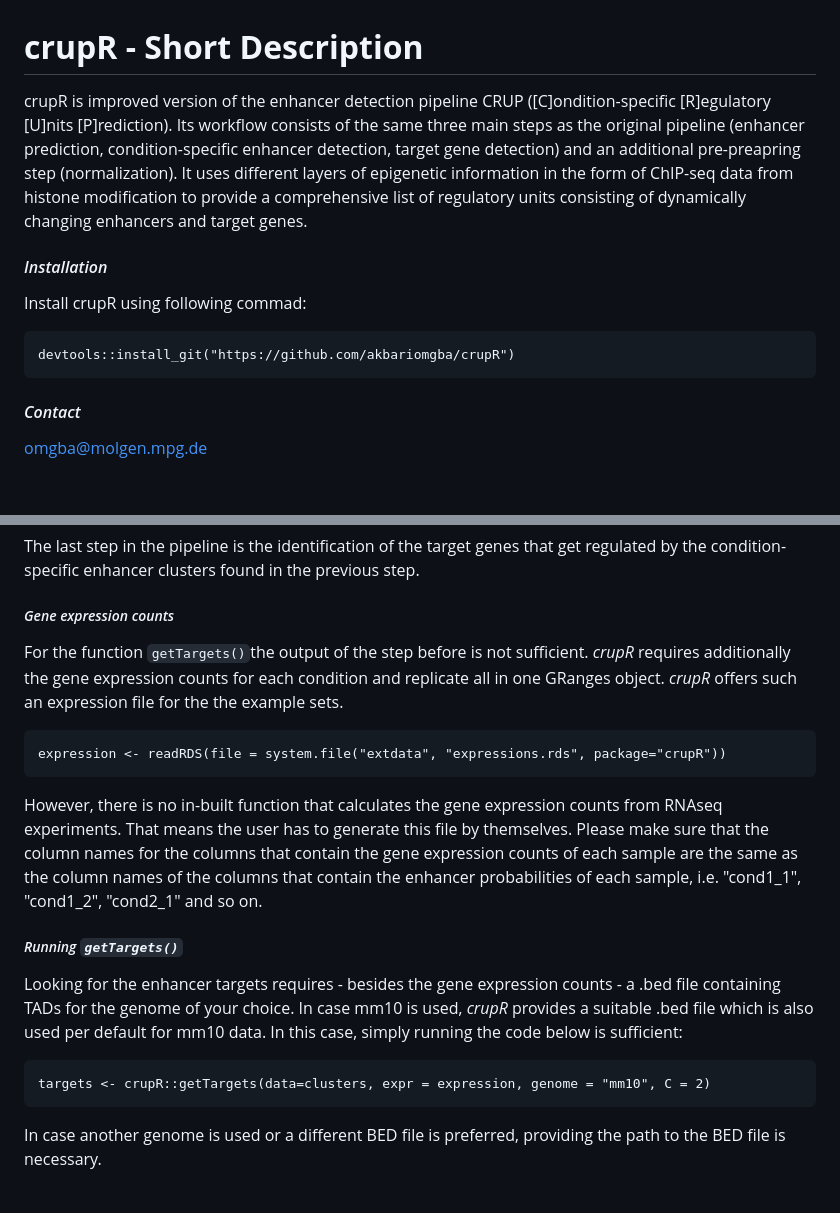
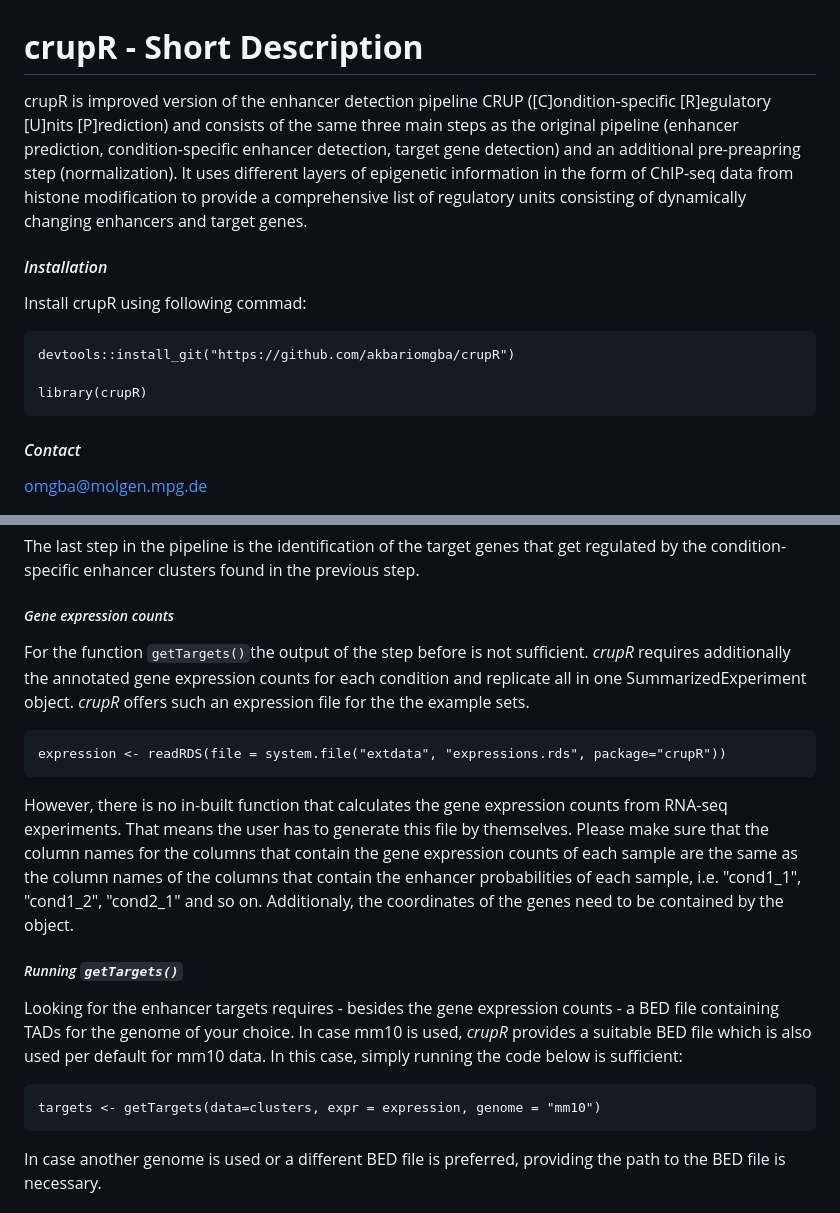
Before and after one commit to akbariomgba/crupR, a Markdown page: README.md, 2 parts joined by grey strips. Rendered like a GitHub page; blank space fills up the shorter version.

````diff
--- a/README.md
+++ b/README.md
@@ -1,6 +1,6 @@
 # **crupR - Short Description**
 
-crupR is improved version of the enhancer detection pipeline CRUP ([C]ondition-specific [R]egulatory [U]nits [P]rediction). Its workflow consists of the same three main steps as the original pipeline (enhancer prediction, condition-specific enhancer detection, target gene detection) and an additional pre-preapring step (normalization). It uses different layers of epigenetic information in the form of ChIP-seq data from histone modification to provide a comprehensive list of regulatory units
+crupR is improved version of the enhancer detection pipeline CRUP ([C]ondition-specific [R]egulatory [U]nits [P]rediction) and consists of the same three main steps as the original pipeline (enhancer prediction, condition-specific enhancer detection, target gene detection) and an additional pre-preapring step (normalization). It uses different layers of epigenetic information in the form of ChIP-seq data from histone modification to provide a comprehensive list of regulatory units
 consisting of dynamically changing enhancers and target genes.
 
 #### *Installation*
@@ -8,6 +8,8 @@ Install crupR using following commad:
 
 ```
 devtools::install_git("https://github.com/akbariomgba/crupR")
+
+library(crupR)
 ```
 
 
@@ -137,21 +139,21 @@ The last step in the pipeline is the identification of the target genes that get
 
 
 ##### *Gene expression counts*
-For the function `getTargets()`the output of the step before is not sufficient. *crupR* requires additionally the gene expression counts for each condition and replicate all in one GRanges object.
+For the function `getTargets()`the output of the step before is not sufficient. *crupR* requires additionally the annotated gene expression counts for each condition and replicate all in one SummarizedExperiment object.
 *crupR* offers such an expression file for the the example sets.
 
 ```{r}
 expression <- readRDS(file = system.file("extdata", "expressions.rds", package="crupR"))
 ```
 
-However, there is no in-built function that calculates the gene expression counts from RNAseq experiments. That means the user has to generate this file by themselves. Please make sure that the column names for the columns that contain the gene expression counts of each sample are the same as the column names of the columns that contain the enhancer probabilities of each sample, i.e. "cond1_1", "cond1_2", "cond2_1" and so on.
+However, there is no in-built function that calculates the gene expression counts from RNA-seq experiments. That means the user has to generate this file by themselves. Please make sure that the column names for the columns that contain the gene expression counts of each sample are the same as the column names of the columns that contain the enhancer probabilities of each sample, i.e. "cond1_1", "cond1_2", "cond2_1" and so on. Additionaly, the coordinates of the genes need to be contained by the object.
 
 ##### *Running `getTargets()`*
 
-Looking for the enhancer targets requires - besides the gene expression counts - a .bed file containing TADs for the genome of your choice. In case mm10 is used, *crupR* provides a suitable .bed file which is also used per default for mm10 data. In this case, simply running the code below is sufficient:
+Looking for the enhancer targets requires - besides the gene expression counts - a BED file containing TADs for the genome of your choice. In case mm10 is used, *crupR* provides a suitable BED file which is also used per default for mm10 data. In this case, simply running the code below is sufficient:
 
 ```{r}
-targets <- crupR::getTargets(data=clusters, expr = expression, genome = "mm10", C = 2)
+targets <- getTargets(data=clusters, expr = expression, genome = "mm10")
 ```
 
 In case another genome is used or a different BED file is preferred, providing the path to the BED file is necessary.
````
Also changed, not shown: other parts of README.md (+16 -16 lines).
